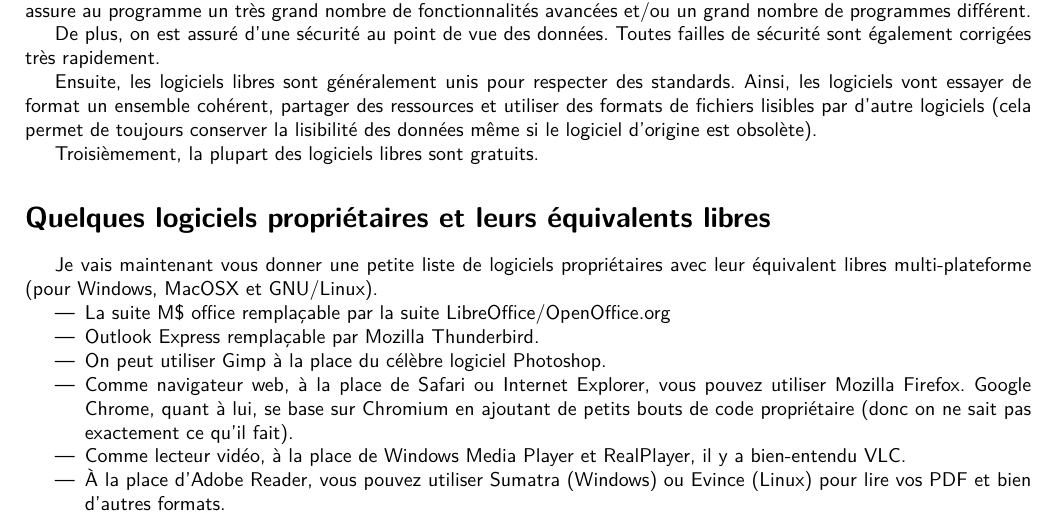
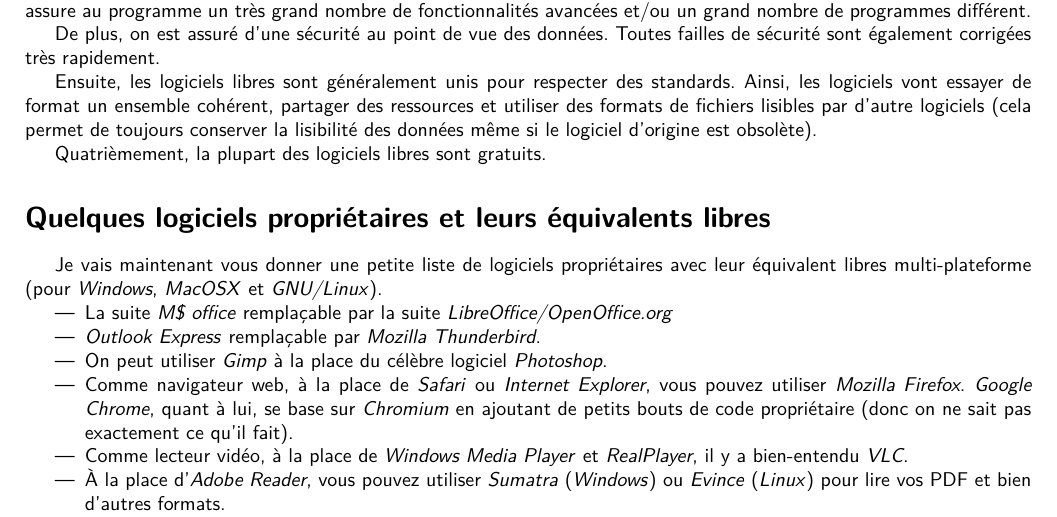
Before and after one commit to louvainlinux/fiches-info, a LaTeX document (2-les logiciels libres.tex): part of the page, cut so that both start at the same text. Compiled offline with pdfLaTeX.

Commit message:
2: by David: Dernières modif avant impression

```diff
--- a/2-les logiciels libres.tex
+++ b/2-les logiciels libres.tex
@@ -35,16 +35,16 @@
 
 Ensuite, les logiciels libres sont généralement unis pour respecter des standards. Ainsi, les logiciels vont essayer de format un ensemble cohérent, partager des ressources et utiliser des formats de fichiers lisibles par d'autre logiciels (cela permet de toujours conserver la lisibilité des données même si le logiciel d'origine est obsolète). %% "essaye" car KDE est un bon exemple de l'utilisation des standards à leur manière ;)
 
-Troisièmement, la plupart des logiciels libres sont gratuits.
+Quatrièmement, la plupart des logiciels libres sont gratuits.
 
 \section*{Quelques logiciels propriétaires et leurs équivalents libres}
 
-Je vais maintenant vous donner une petite liste de logiciels propriétaires avec leur équivalent libres multi-plateforme (pour Windows, MacOSX et GNU/Linux). %% ou faire un tableau?
+Je vais maintenant vous donner une petite liste de logiciels propriétaires avec leur équivalent libres multi-plateforme (pour \textit{Windows}, \textit{MacOSX} et \textit{GNU/Linux}). %% ou faire un tableau?
 \begin{itemize}
-	\item La suite M\$ office remplaçable par la suite LibreOffice/OpenOffice.org
-	\item Outlook Express remplaçable par Mozilla Thunderbird.
-	\item On peut utiliser Gimp à la place du célèbre logiciel Photoshop.
-	\item Comme navigateur web, à la place de Safari ou Internet Explorer, vous pouvez utiliser Mozilla Firefox. Google Chrome, quant à lui, se base sur Chromium en ajoutant de petits bouts de code propriétaire (donc on ne sait pas exactement ce qu'il fait).
-	\item Comme lecteur vidéo, à la place de Windows Media Player et RealPlayer, il y a bien-entendu VLC.
-	\item À la place d'Adobe Reader, vous pouvez utiliser Sumatra (Windows) ou Evince (Linux) pour lire vos PDF et bien d'autres formats. %% Xpdf, c'est un peu vieux...
-	\item Pour ceux qui font de la modélisation 3D sur Maya, Blender est là pour vous.
+	\item La suite \textit{M\$ office} remplaçable par la suite \textit{LibreOffice/OpenOffice.org}
+	\item \textit{Outlook Express} remplaçable par \textit{Mozilla Thunderbird}.
+	\item On peut utiliser \textit{Gimp} à la place du célèbre logiciel \textit{Photoshop}.
+	\item Comme navigateur web, à la place de \textit{Safari} ou \textit{Internet Explorer}, vous pouvez utiliser \textit{Mozilla Firefox}. \textit{Google Chrome}, quant à lui, se base sur \textit{Chromium} en ajoutant de petits bouts de code propriétaire (donc on ne sait pas exactement ce qu'il fait).
+	\item Comme lecteur vidéo, à la place de \textit{Windows Media Player} et \textit{RealPlayer}, il y a bien-entendu \textit{VLC}.
+	\item À la place d'\textit{Adobe Reader}, vous pouvez utiliser \textit{Sumatra} (\textit{Windows}) ou \textit{Evince} (\textit{Linux}) pour lire vos PDF et bien d'autres formats. %% Xpdf, c'est un peu vieux...
+	\item Pour ceux qui font de la modélisation 3D sur \textit{Maya}, \textit{Blender} est là pour vous.
```
Also changed, not shown: 2-les logiciels libres.tex (8 more changed lines).
